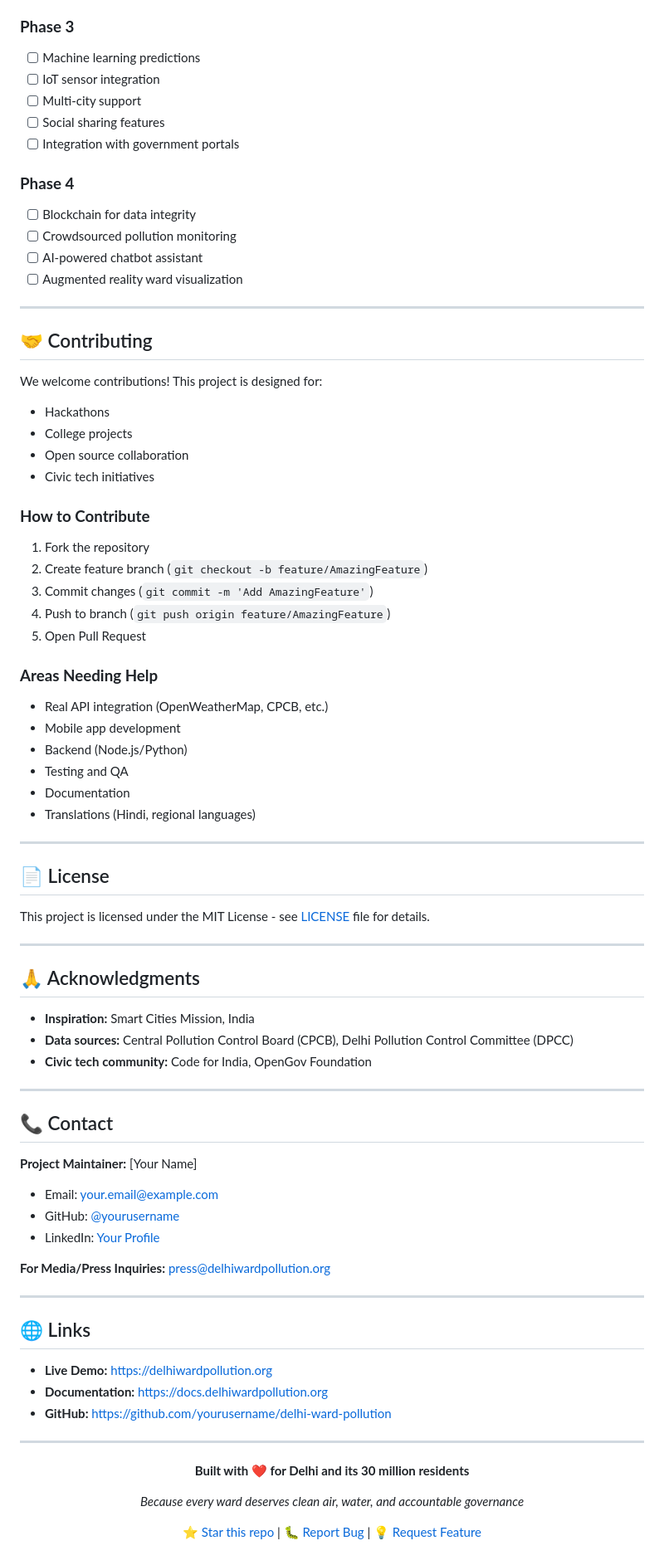
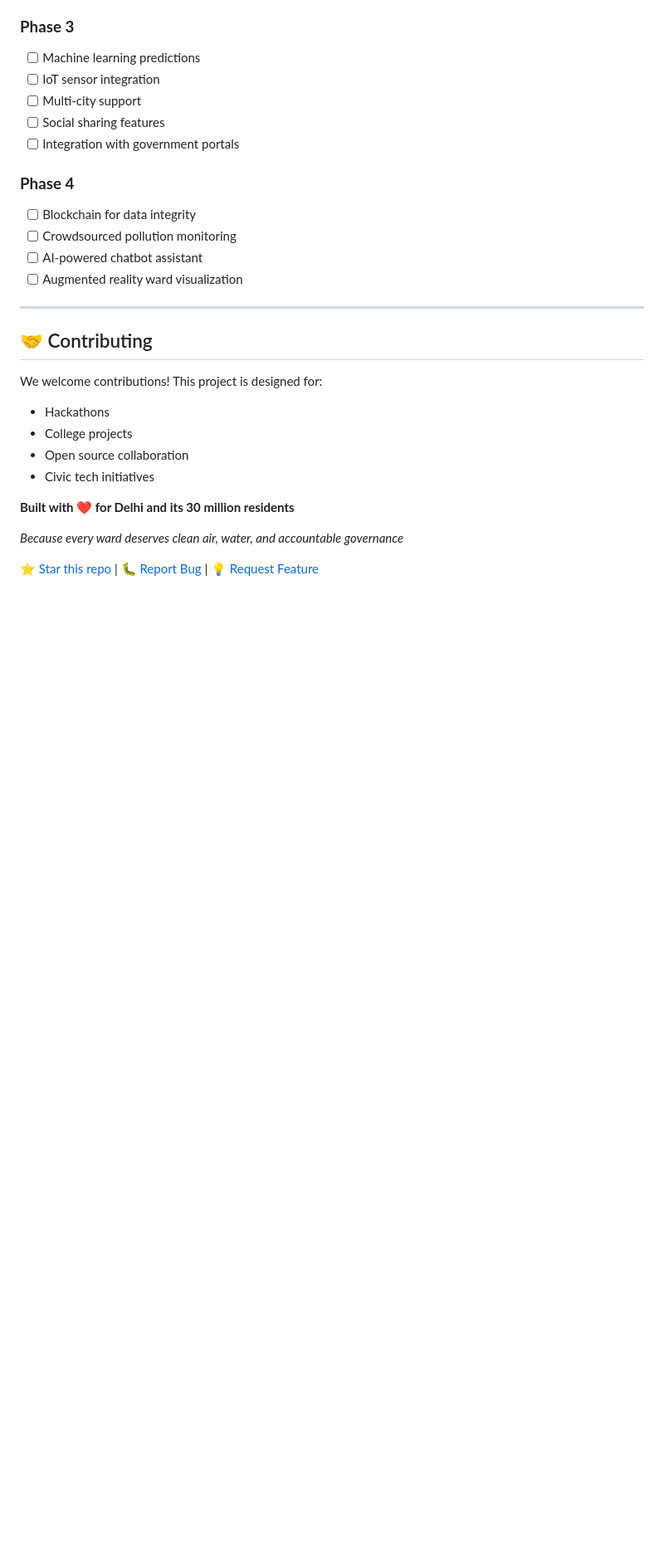
Before and after one commit to ka0913560-hub/delhi-ward-pollution-dashboard, a Markdown page: README.md, the part around the change. Shown at 83% size. Drawn GitHub-style; blank space fills up the shorter version.

```diff
--- a/README.md
+++ b/README.md
@@ -343,58 +343,6 @@ We welcome contributions! This project is designed for:
 - Open source collaboration
 - Civic tech initiatives
 
-### **How to Contribute**
-1. Fork the repository
-2. Create feature branch (`git checkout -b feature/AmazingFeature`)
-3. Commit changes (`git commit -m 'Add AmazingFeature'`)
-4. Push to branch (`git push origin feature/AmazingFeature`)
-5. Open Pull Request
-
-### **Areas Needing Help**
-- Real API integration (OpenWeatherMap, CPCB, etc.)
-- Mobile app development
-- Backend (Node.js/Python)
-- Testing and QA
-- Documentation
-- Translations (Hindi, regional languages)
-
----
-
-## 📄 License
-
-This project is licensed under the MIT License - see [LICENSE](LICENSE) file for details.
-
----
-
-## 🙏 Acknowledgments
-
-- **Inspiration:** Smart Cities Mission, India
-- **Data sources:** Central Pollution Control Board (CPCB), Delhi Pollution Control Committee (DPCC)
-- **Civic tech community:** Code for India, OpenGov Foundation
-
----
-
-## 📞 Contact
-
-**Project Maintainer:** [Your Name]
-- Email: your.email@example.com
-- GitHub: [@yourusername](https://github.com/yourusername)
-- LinkedIn: [Your Profile](https://linkedin.com/in/yourprofile)
-
-**For Media/Press Inquiries:** press@delhiwardpollution.org
-
----
-
-## 🌐 Links
-
-- **Live Demo:** [https://delhiwardpollution.org](https://delhiwardpollution.org)
-- **Documentation:** [https://docs.delhiwardpollution.org](https://docs.delhiwardpollution.org)
-- **GitHub:** [https://github.com/yourusername/delhi-ward-pollution](https://github.com/yourusername/delhi-ward-pollution)
-
----
-
-<div align="center">
-
 **Built with ❤️ for Delhi and its 30 million residents**
 
 *Because every ward deserves clean air, water, and accountable governance*
```
